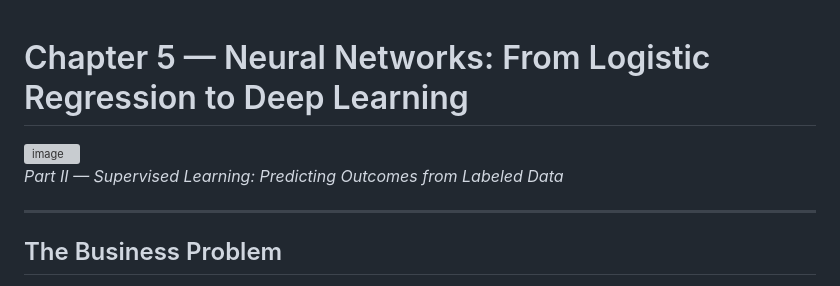
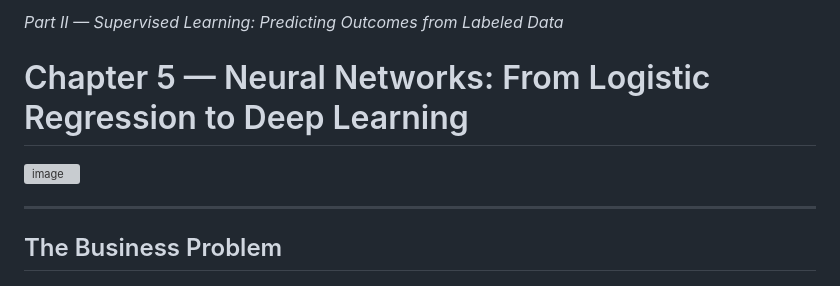
Before and after one commit to c-marq/cap4767-data-mining, a Markdown page: readings/chapter-05-neural-networks.md, the part around the change. Drawn GitHub-style; grey boxes are pictures that could not be loaded.

```diff
--- a/readings/chapter-05-neural-networks.md
+++ b/readings/chapter-05-neural-networks.md
@@ -1,9 +1,8 @@
+*Part II — Supervised Learning: Predicting Outcomes from Labeled Data*
+
 # Chapter 5 — Neural Networks: From Logistic Regression to Deep Learning
 
 <img width="1408" height="768" alt="image" src="https://github.com/user-attachments/assets/6799846b-b7a2-4e50-ab6f-7a9364526c24" />
-
-
-*Part II — Supervised Learning: Predicting Outcomes from Labeled Data*
 
 ---
 
```
